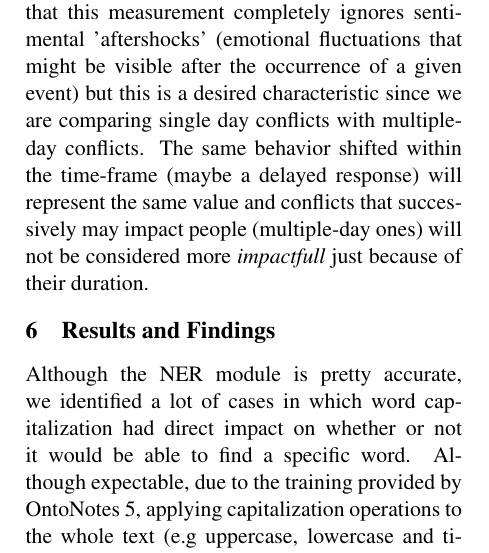
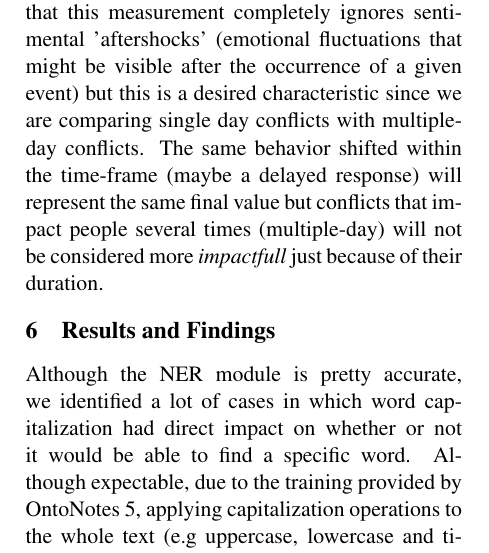
Before and after one commit to EPFL-ADA-2017/ada2017-hw, a LaTeX paper (project/report/final_report.tex): part of one column of page 3 of 5, cut so that both start at the same text. Compiled offline with pdfLaTeX.

Commit message:
Minor fixes to report

```diff
--- a/project/report/final_report.tex
+++ b/project/report/final_report.tex
@@ -255,7 +255,7 @@
 	r = |g - f|
 	\end{equation}
 
-	where $r \in [0, 1[$ and represents our final measurement for \textit{sentimental impact}. We are aware that this measurement completely ignores sentimental 'aftershocks' (emotional fluctuations that might be visible after the occurrence of a given event) but this is a desired characteristic since we are comparing single day conflicts with multiple-day conflicts. The same behavior shifted within the time-frame (maybe a delayed response) will represent the same value and conflicts that successively may impact people (multiple-day ones) will not be considered more \textit{impactfull} just because of their duration.
+	where $r \in [0, 1[$ and represents our final measurement for \textit{sentimental impact}. We are aware that this measurement completely ignores sentimental 'aftershocks' (emotional fluctuations that might be visible after the occurrence of a given event) but this is a desired characteristic since we are comparing single day conflicts with multiple-day conflicts. The same behavior shifted within the time-frame (maybe a delayed response) will represent the same final value but conflicts that impact people several times (multiple-day) will not be considered more \textit{impactfull} just because of their duration.
 
 	\section{Results and Findings}
 	Although the NER module is pretty accurate, we identified a lot of cases in which word capitalization had direct impact on whether or not it would be able to find a specific word. Although expectable, due to the training provided by OntoNotes 5, applying capitalization operations to the whole text (e.g uppercase, lowercase and titlecase) before passing it onto the module did not improve its accuracy in any type of entity. Capitalizing only nouns would improve our results but, since the model can't identify those nouns in the first place, we would have to rely on other sources in order to do it.
```
Also changed, not shown: project/report/final_report.pdf.
